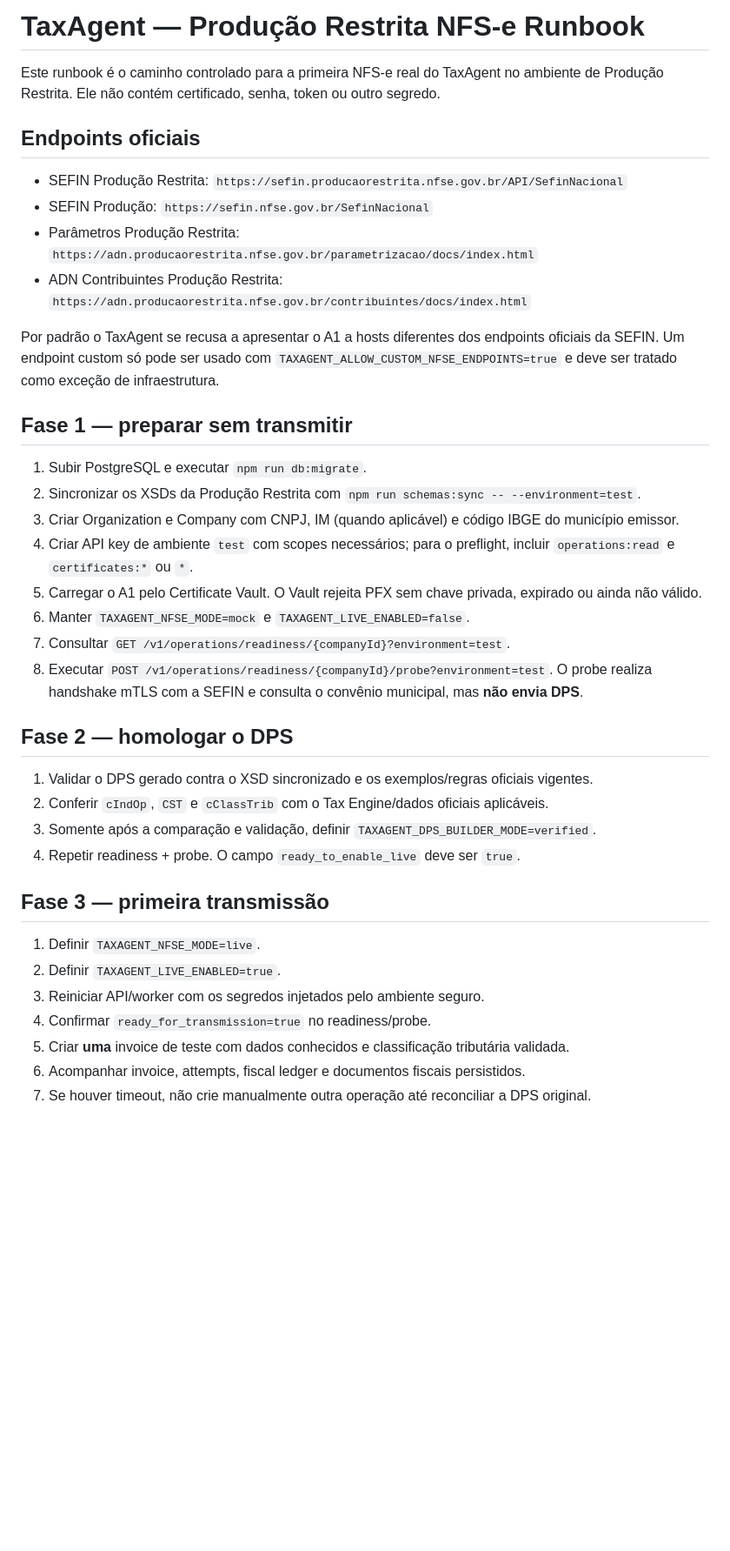
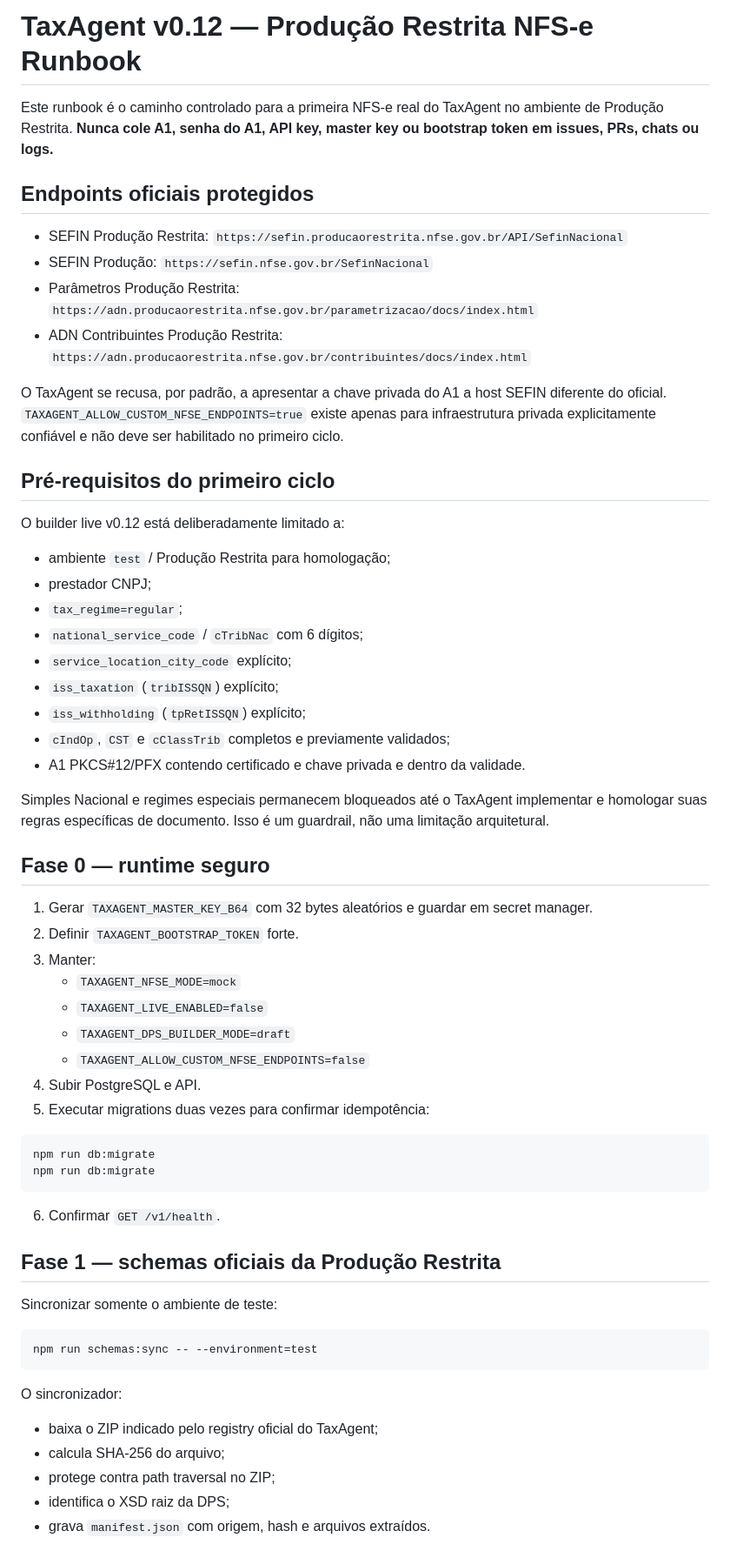
Before and after one commit to HenriqueGuilhermeUx/TaxAgent, a Markdown page: docs/HOMOLOGATION_RUNBOOK.md, the part around one of its changes. Shown at 87% size. Drawn GitHub-style; blank space fills up the shorter version.

Commit message:
document v0.12 Produção Restrita workflow

````diff
--- a/docs/HOMOLOGATION_RUNBOOK.md
+++ b/docs/HOMOLOGATION_RUNBOOK.md
@@ -1,40 +1,64 @@
-# TaxAgent — Produção Restrita NFS-e Runbook
+# TaxAgent v0.12 — Produção Restrita NFS-e Runbook
 
-Este runbook é o caminho controlado para a primeira NFS-e real do TaxAgent no ambiente de Produção Restrita. Ele não contém certificado, senha, token ou outro segredo.
+Este runbook é o caminho controlado para a primeira NFS-e real do TaxAgent no ambiente de Produção Restrita. **Nunca cole A1, senha do A1, API key, master key ou bootstrap token em issues, PRs, chats ou logs.**
 
-## Endpoints oficiais
+## Endpoints oficiais protegidos
 
 - SEFIN Produção Restrita: `https://sefin.producaorestrita.nfse.gov.br/API/SefinNacional`
 - SEFIN Produção: `https://sefin.nfse.gov.br/SefinNacional`
 - Parâmetros Produção Restrita: `https://adn.producaorestrita.nfse.gov.br/parametrizacao/docs/index.html`
 - ADN Contribuintes Produção Restrita: `https://adn.producaorestrita.nfse.gov.br/contribuintes/docs/index.html`
 
-Por padrão o TaxAgent se recusa a apresentar o A1 a hosts diferentes dos endpoints oficiais da SEFIN. Um endpoint custom só pode ser usado com `TAXAGENT_ALLOW_CUSTOM_NFSE_ENDPOINTS=true` e deve ser tratado como exceção de infraestrutura.
+O TaxAgent se recusa, por padrão, a apresentar a chave privada do A1 a host SEFIN diferente do oficial. `TAXAGENT_ALLOW_CUSTOM_NFSE_ENDPOINTS=true` existe apenas para infraestrutura privada explicitamente confiável e não deve ser habilitado no primeiro ciclo.
 
-## Fase 1 — preparar sem transmitir
+## Pré-requisitos do primeiro ciclo
 
-1. Subir PostgreSQL e executar `npm run db:migrate`.
-2. Sincronizar os XSDs da Produção Restrita com `npm run schemas:sync -- --environment=test`.
-3. Criar Organization e Company com CNPJ, IM (quando aplicável) e código IBGE do município emissor.
-4. Criar API key de ambiente `test` com scopes necessários; para o preflight, incluir `operations:read` e `certificates:*` ou `*`.
-5. Carregar o A1 pelo Certificate Vault. O Vault rejeita PFX sem chave privada, expirado ou ainda não válido.
-6. Manter `TAXAGENT_NFSE_MODE=mock` e `TAXAGENT_LIVE_ENABLED=false`.
-7. Consultar `GET /v1/operations/readiness/{companyId}?environment=test`.
-8. Executar `POST /v1/operations/readiness/{companyId}/probe?environment=test`. O probe realiza handshake mTLS com a SEFIN e consulta o convênio municipal, mas **não envia DPS**.
+O builder live v0.12 está deliberadamente limitado a:
 
-## Fase 2 — homologar o DPS
+- ambiente `test` / Produção Restrita para homologação;
+- prestador CNPJ;
+- `tax_regime=regular`;
+- `national_service_code` / `cTribNac` com 6 dígitos;
+- `service_location_city_code` explícito;
+- `iss_taxation` (`tribISSQN`) explícito;
+- `iss_withholding` (`tpRetISSQN`) explícito;
+- `cIndOp`, `CST` e `cClassTrib` completos e previamente validados;
+- A1 PKCS#12/PFX contendo certificado e chave privada e dentro da validade.
 
-1. Validar o DPS gerado contra o XSD sincronizado e os exemplos/regras oficiais vigentes.
-2. Conferir `cIndOp`, `CST` e `cClassTrib` com o Tax Engine/dados oficiais aplicáveis.
-3. Somente após a comparação e validação, definir `TAXAGENT_DPS_BUILDER_MODE=verified`.
-4. Repetir readiness + probe. O campo `ready_to_enable_live` deve ser `true`.
+Simples Nacional e regimes especiais permanecem bloqueados até o TaxAgent implementar e homologar suas regras específicas de documento. Isso é um guardrail, não uma limitação arquitetural.
 
-## Fase 3 — primeira transmissão
+## Fase 0 — runtime seguro
 
-1. Definir `TAXAGENT_NFSE_MODE=live`.
-2. Definir `TAXAGENT_LIVE_ENABLED=true`.
-3. Reiniciar API/worker com os segredos injetados pelo ambiente seguro.
-4. Confirmar `ready_for_transmission=true` no readiness/probe.
-5. Criar **uma** invoice de teste com dados conhecidos e classificação tributária validada.
-6. Acompanhar invoice, attempts, fiscal ledger e documentos fiscais persistidos.
-7. Se houver timeout, não crie manualmente outra operação até reconciliar a DPS original.
+1. Gerar `TAXAGENT_MASTER_KEY_B64` com 32 bytes aleatórios e guardar em secret manager.
+2. Definir `TAXAGENT_BOOTSTRAP_TOKEN` forte.
+3. Manter:
+   - `TAXAGENT_NFSE_MODE=mock`
+   - `TAXAGENT_LIVE_ENABLED=false`
+   - `TAXAGENT_DPS_BUILDER_MODE=draft`
+   - `TAXAGENT_ALLOW_CUSTOM_NFSE_ENDPOINTS=false`
+4. Subir PostgreSQL e API.
+5. Executar migrations duas vezes para confirmar idempotência:
+
+```bash
+npm run db:migrate
+npm run db:migrate
+```
+
+6. Confirmar `GET /v1/health`.
+
+## Fase 1 — schemas oficiais da Produção Restrita
+
+Sincronizar somente o ambiente de teste:
+
+```bash
+npm run schemas:sync -- --environment=test
+```
+
+O sincronizador:
+
+- baixa o ZIP indicado pelo registry oficial do TaxAgent;
+- calcula SHA-256 do arquivo;
+- protege contra path traversal no ZIP;
+- identifica o XSD raiz da DPS;
+- grava `manifest.json` com origem, hash e arquivos extraídos.
+
````
Also changed, not shown: other parts of docs/HOMOLOGATION_RUNBOOK.md (+187 -7 lines).
